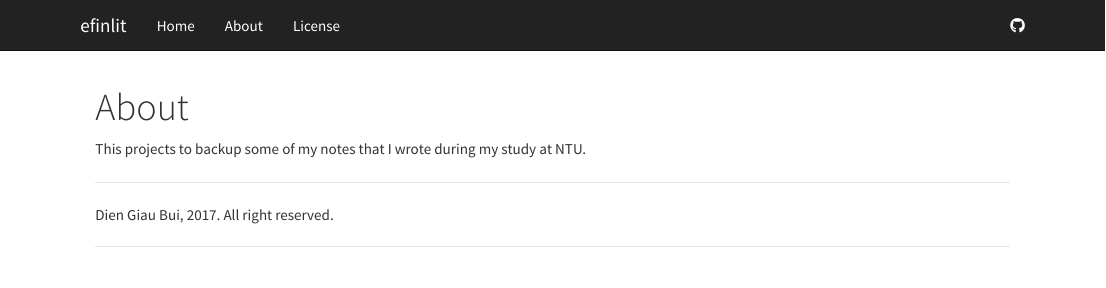
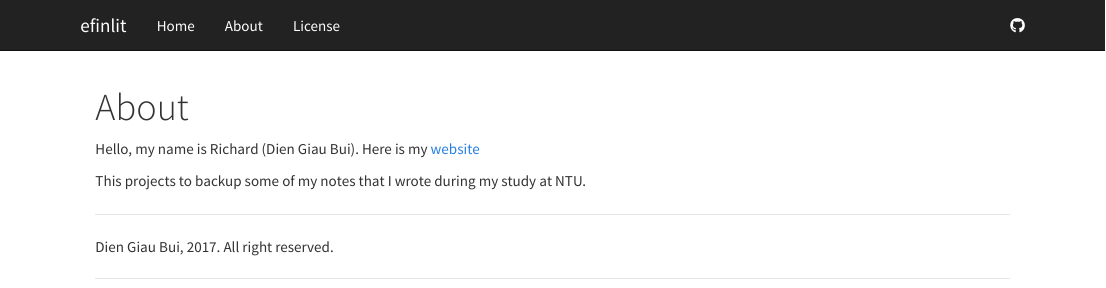
Before and after one commit to diengiau/efinlit, an R Markdown document (analysis/about.Rmd): the page in a window 1100 px wide, from its top. Rendered offline with R 4.5, knitr and Pandoc, with nearby package versions.

Commit message:
Publish efinlit

```diff
--- a/analysis/about.Rmd
+++ b/analysis/about.Rmd
@@ -5,4 +5,6 @@ output:
     toc: false
 ---
 
+Hello, my name is Richard (Dien Giau Bui). Here is my [website](https://diengiau.netlify.com/)
+
 This projects to backup some of my notes that I wrote during my study at NTU.
```
